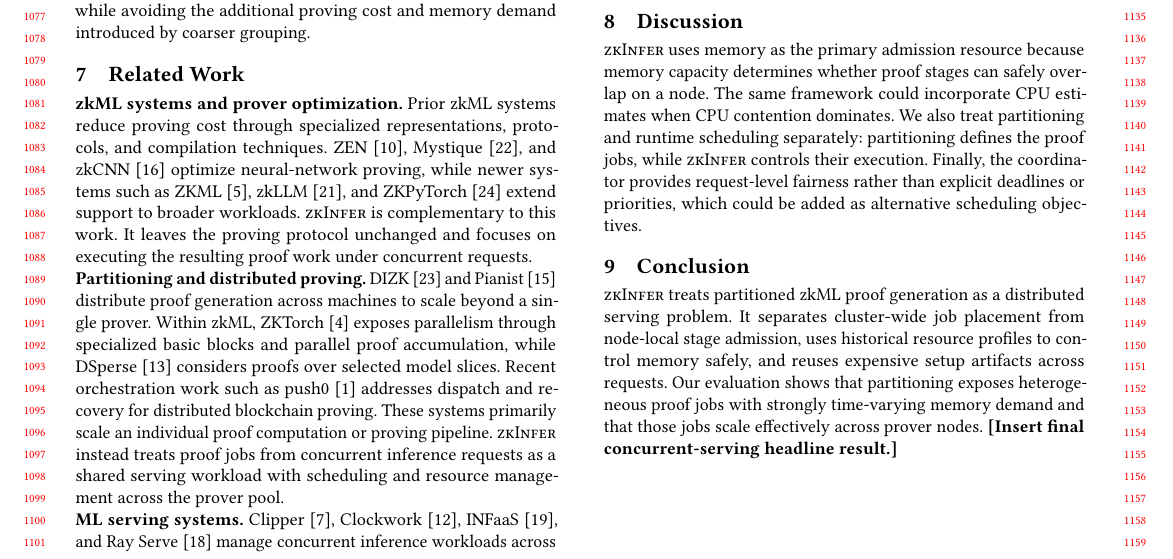
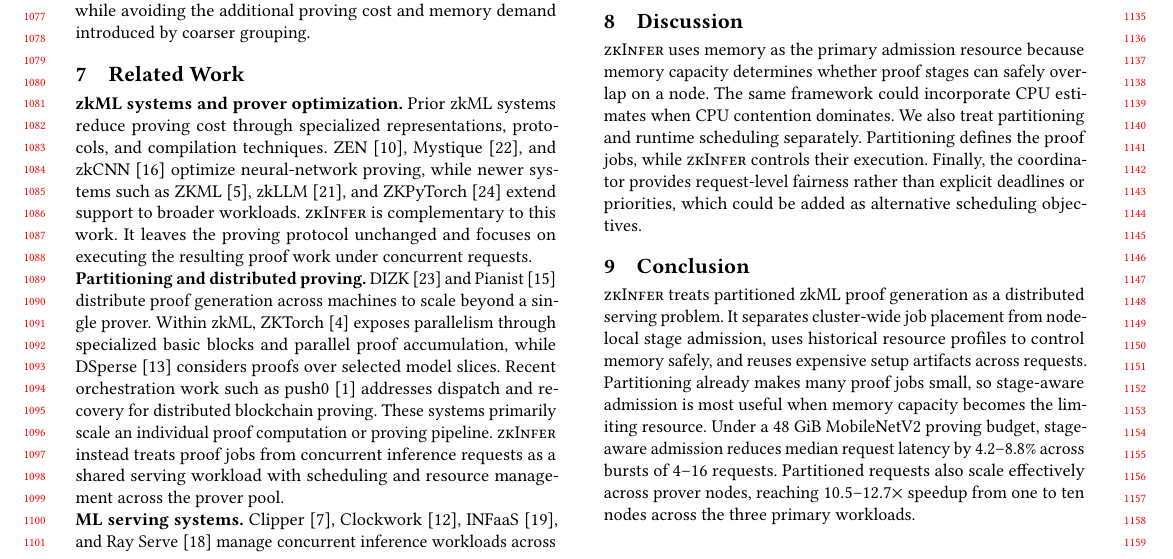
Before and after one commit to pw-02/sacdad27, a LaTeX paper (SAC27__DRAFT/main.tex, which reads SAC27__DRAFT/sections/conclusion.tex): part of page 10 of 11, cut so that both start at the same text. Compiled offline with pdfLaTeX.

Commit message:
Update conclusion with memory-pressure result

```diff
--- a/SAC27__DRAFT/sections/conclusion.tex
+++ b/SAC27__DRAFT/sections/conclusion.tex
@@ -3,7 +3,7 @@
 \TITLE{} uses memory as the primary admission resource because memory capacity
 determines whether proof stages can safely overlap on a node. The same
 framework could incorporate CPU estimates when CPU contention dominates. We
-also treat partitioning and runtime scheduling separately: partitioning defines
+also treat partitioning and runtime scheduling separately. Partitioning defines
 the proof jobs, while \TITLE{} controls their execution. Finally, the
 coordinator provides request-level fairness rather than explicit deadlines or
 priorities, which could be added as alternative scheduling objectives.
@@ -12,7 +12,10 @@ priorities, which could be added as alternative scheduling objectives.
 \TITLE{} treats partitioned zkML proof generation as a distributed serving
 problem. It separates cluster-wide job placement from node-local stage
 admission, uses historical resource profiles to control memory safely, and
-reuses expensive setup artifacts across requests. Our evaluation shows that
-partitioning exposes heterogeneous proof jobs with strongly time-varying memory
-demand and that those jobs scale effectively across prover nodes.
-\textbf{[Insert final concurrent-serving headline result.]}
+reuses expensive setup artifacts across requests. Partitioning already makes
+many proof jobs small, so stage-aware admission is most useful when memory
+capacity becomes the limiting resource. Under a 48~GiB MobileNetV2 proving
+budget, stage-aware admission reduces median request latency by 4.2--8.8\%
+across bursts of 4--16 requests. Partitioned requests also scale effectively
+across prover nodes, reaching \(10.5\)--\(12.7\times\) speedup from one to ten
+nodes across the three primary workloads.
```
